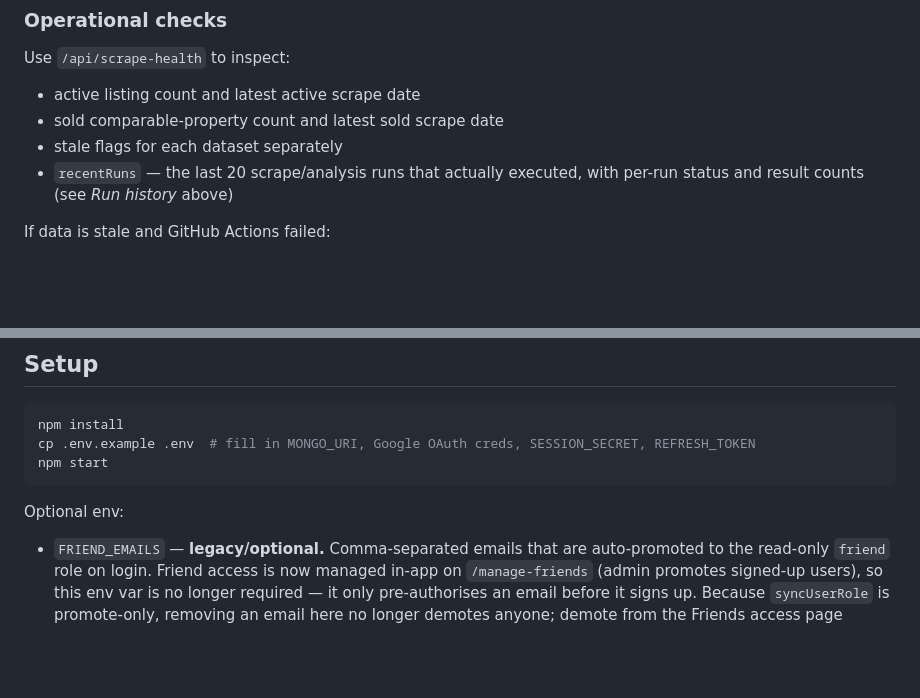
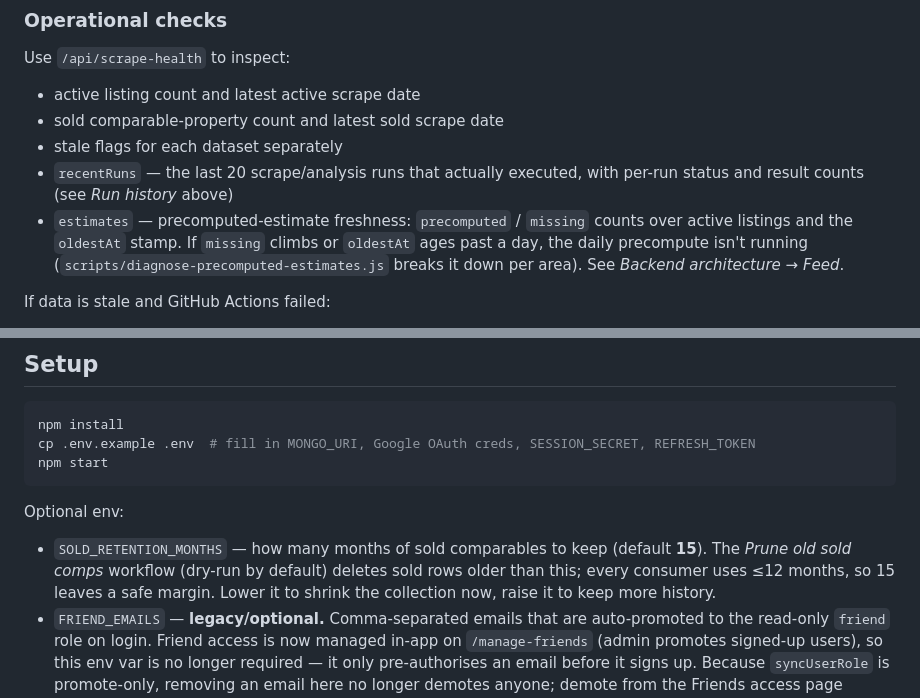
Before and after one commit to chardma3/fliphaus, a Markdown page: README.md, 2 parts joined by grey strips. Rendered like a GitHub page; blank space fills up the shorter version.

Commit message:
docs: README — scrape-health estimates field + SOLD_RETENTION_MONTHS env (#104)
Documents the precomputed-estimate freshness block on /api/scrape-health
and the sold-retention env var, completing the precompute/prune docs.

Co-authored-by: Claude Opus 4.8 (1M context) <noreply@anthropic.com>

````diff
--- a/README.md
+++ b/README.md
@@ -267,6 +267,7 @@ Use `/api/scrape-health` to inspect:
 - sold comparable-property count and latest sold scrape date
 - stale flags for each dataset separately
 - `recentRuns` — the last 20 scrape/analysis runs that actually executed, with per-run status and result counts (see *Run history* above)
+- `estimates` — precomputed-estimate freshness: `precomputed` / `missing` counts over active listings and the `oldestAt` stamp. If `missing` climbs or `oldestAt` ages past a day, the daily precompute isn't running (`scripts/diagnose-precomputed-estimates.js` breaks it down per area). See *Backend architecture → Feed*.
 
 If data is stale and GitHub Actions failed:
 
@@ -292,4 +293,5 @@ npm start
 ```
 
 Optional env:
+- `SOLD_RETENTION_MONTHS` — how many months of sold comparables to keep (default **15**). The *Prune old sold comps* workflow (dry-run by default) deletes sold rows older than this; every consumer uses ≤12 months, so 15 leaves a safe margin. Lower it to shrink the collection now, raise it to keep more history.
 - `FRIEND_EMAILS` — **legacy/optional.** Comma-separated emails that are auto-promoted to the read-only `friend` role on login. Friend access is now managed in-app on `/manage-friends` (admin promotes signed-up users), so this env var is no longer required — it only pre-authorises an email before it signs up. Because `syncUserRole` is promote-only, removing an email here no longer demotes anyone; demote from the Friends access page instead.
````
